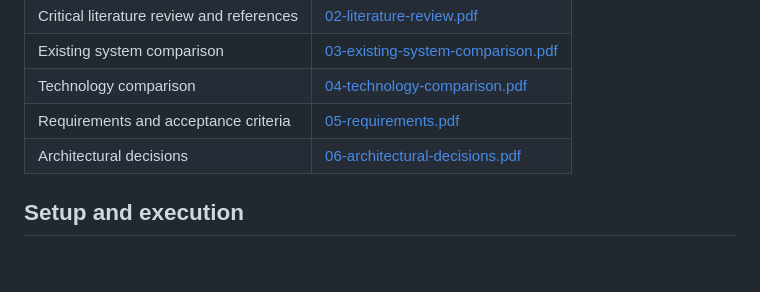
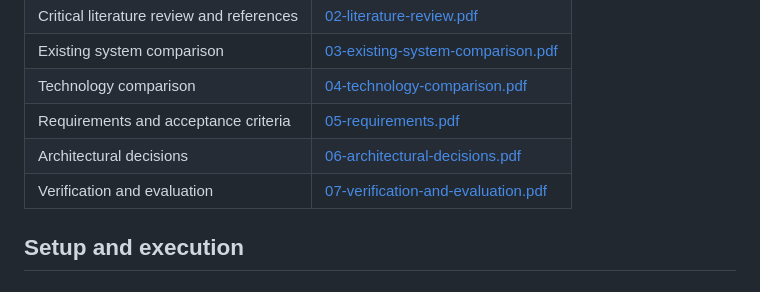
Before and after one commit to LatiyevA/mathverity-platform, a Markdown page: README.md, the part around the change. Drawn GitHub-style.

Commit message:
docs: add reference to pdf in readme

```diff
--- a/README.md
+++ b/README.md
@@ -104,6 +104,7 @@ The following documents belong in the repository’s `docs/` directory:
 | Technology comparison | [04-technology-comparison.pdf](docs/04-technology-comparison.pdf) |
 | Requirements and acceptance criteria | [05-requirements.pdf](docs/05-requirements.pdf) |
 | Architectural decisions | [06-architectural-decisions.pdf](docs/06-architectural-decisions.pdf) |
+| Verification and evaluation | [07-verification-and-evaluation.pdf](docs/07-verification-and-evaluation.pdf) |
 
 ## Setup and execution
 
```
